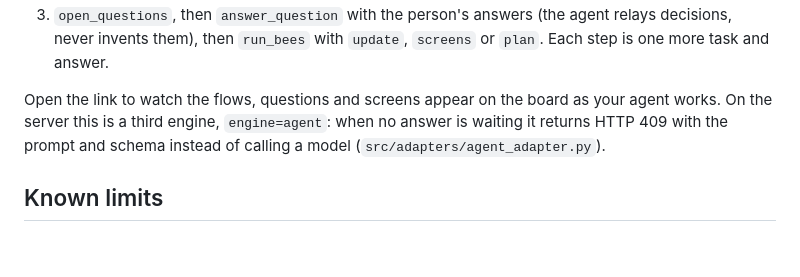
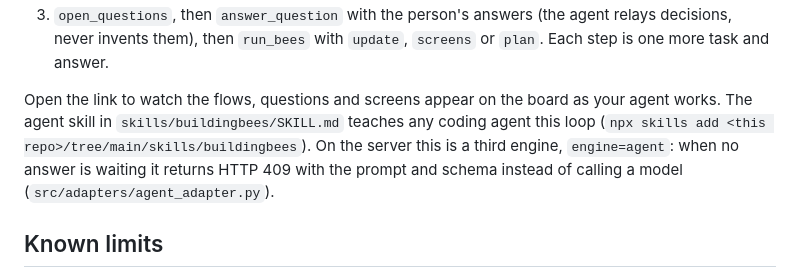
Before and after one commit to anuroopanand7/buildingbees, a Markdown page: README.md, the part around the change. Drawn GitHub-style; blank space fills up the shorter version.

```diff
--- a/README.md
+++ b/README.md
@@ -204,7 +204,7 @@ Tools: `get_plan` (the Brief, with ids F1, FL1, S1, B1, A1), `plan_check`, `open
 2. Your model writes the JSON and the agent calls `submit_answer`. We validate it against the same Pydantic schema Gemini and Nemotron use, so a wrong shape comes back with the reason. Then the board draws it.
 3. `open_questions`, then `answer_question` with the person's answers (the agent relays decisions, never invents them), then `run_bees` with `update`, `screens` or `plan`. Each step is one more task and answer.
 
-Open the link to watch the flows, questions and screens appear on the board as your agent works. On the server this is a third engine, `engine=agent`: when no answer is waiting it returns HTTP 409 with the prompt and schema instead of calling a model (`src/adapters/agent_adapter.py`).
+Open the link to watch the flows, questions and screens appear on the board as your agent works. The agent skill in `skills/buildingbees/SKILL.md` teaches any coding agent this loop (`npx skills add <this repo>/tree/main/skills/buildingbees`). On the server this is a third engine, `engine=agent`: when no answer is waiting it returns HTTP 409 with the prompt and schema instead of calling a model (`src/adapters/agent_adapter.py`).
 
 ## Known limits
 
```
Also changed, not shown: skills/buildingbees/SKILL.md (added, +34 -0 lines).
